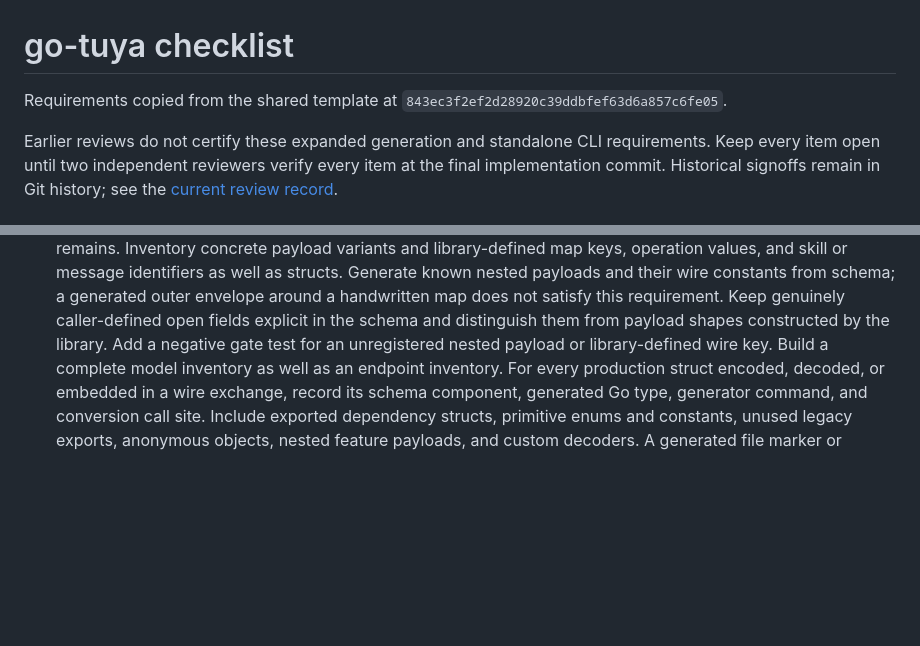
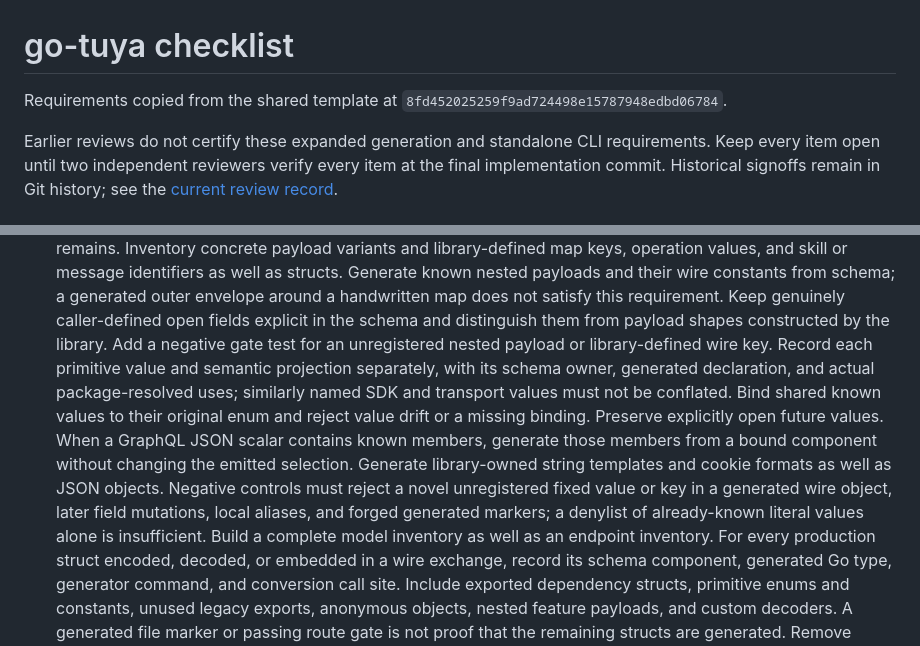
Before and after one commit to portpowered/go-tuya, a Markdown page: docs/template-checklist.md, 2 parts joined by grey strips. Drawn GitHub-style; blank space fills up the shorter version.

Commit message:
Require complete primitive bindings and negative schema checks

```diff
--- a/docs/template-checklist.md
+++ b/docs/template-checklist.md
@@ -1,6 +1,6 @@
 # go-tuya checklist
 
-Requirements copied from the shared template at `843ec3f2ef2d28920c39ddbfef63d6a857c6fe05`.
+Requirements copied from the shared template at `8fd452025259f9ad724498e15787948edbd06784`.
 
 Earlier reviews do not certify these expanded generation and standalone CLI
 requirements. Keep every item open until two independent reviewers verify
@@ -23,6 +23,15 @@ in Git history; see the [current review record](independent-review.md).
    this requirement. Keep genuinely caller-defined open fields explicit in the schema and
    distinguish them from payload shapes constructed by the library. Add a negative gate test
    for an unregistered nested payload or library-defined wire key.
+   Record each primitive value and semantic projection separately, with its schema owner,
+   generated declaration, and actual package-resolved uses; similarly named SDK and transport
+   values must not be conflated. Bind shared known values to their original enum and reject
+   value drift or a missing binding. Preserve explicitly open future values. When a GraphQL
+   JSON scalar contains known members, generate those members from a bound component without
+   changing the emitted selection. Generate library-owned string templates and cookie formats
+   as well as JSON objects. Negative controls must reject a novel unregistered fixed value or
+   key in a generated wire object, later field mutations, local aliases, and forged generated
+   markers; a denylist of already-known literal values alone is insufficient.
    Build a complete model inventory as well as an endpoint inventory. For every production
    struct encoded, decoded, or embedded in a wire exchange, record its schema component,
    generated Go type, generator command, and conversion call site. Include exported dependency
```
Also changed, not shown: other parts of docs/template-checklist.md (+1 -1 lines).
